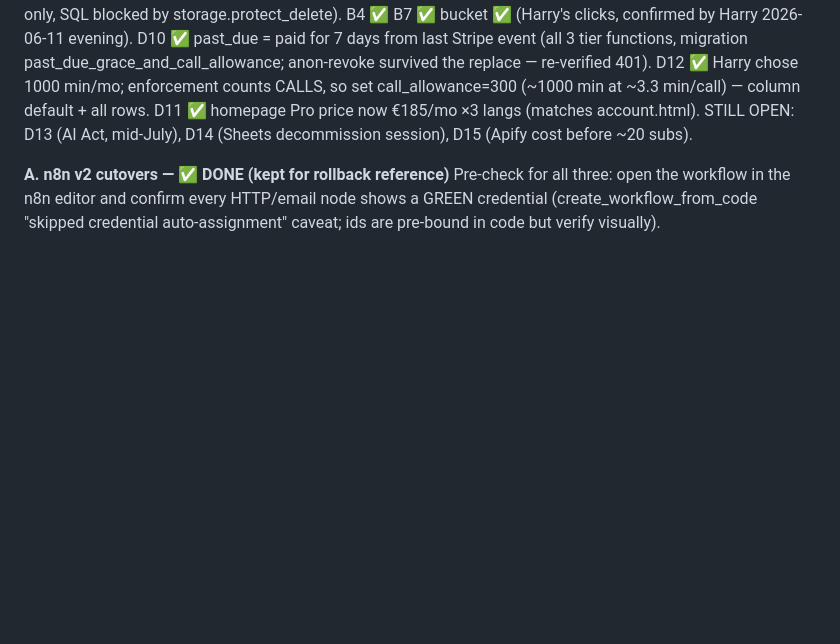
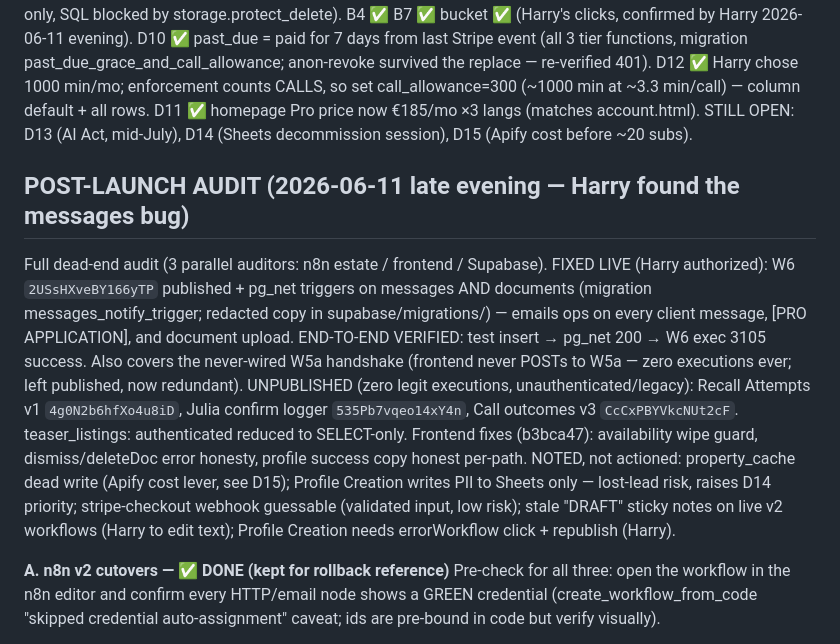
Before and after one commit to Harry-Bird/llavai-website, a Markdown page: specs/mission/LOG.md, the part around the change. Rendered like a GitHub page; blank space fills up the shorter version.

Commit message:
log: post-launch dead-end audit results + W6 live
W6 published, messages+documents triggers applied and end-to-end verified
(insert -> pg_net 200 -> W6 success). 3 legacy webhooks unpublished,
teaser_listings write-grant revoked.

Co-Authored-By: Claude Opus 4.8 <noreply@anthropic.com>

```diff
--- a/specs/mission/LOG.md
+++ b/specs/mission/LOG.md
@@ -71,6 +71,25 @@ set call_allowance=300 (~1000 min at ~3.3 min/call) — column default + all row
 D11 ✅ homepage Pro price now €185/mo ×3 langs (matches account.html).
 STILL OPEN: D13 (AI Act, mid-July), D14 (Sheets decommission session),
 D15 (Apify cost before ~20 subs).
+
+## POST-LAUNCH AUDIT (2026-06-11 late evening — Harry found the messages bug)
+Full dead-end audit (3 parallel auditors: n8n estate / frontend / Supabase).
+FIXED LIVE (Harry authorized): W6 `2USsHXveBY166yTP` published + pg_net triggers
+on messages AND documents (migration messages_notify_trigger; redacted copy in
+supabase/migrations/) — emails ops on every client message, [PRO APPLICATION],
+and document upload. END-TO-END VERIFIED: test insert → pg_net 200 → W6 exec
+3105 success. Also covers the never-wired W5a handshake (frontend never POSTs
+to W5a — zero executions ever; left published, now redundant).
+UNPUBLISHED (zero legit executions, unauthenticated/legacy): Recall Attempts v1
+`4g0N2b6hfXo4u8iD`, Julia confirm logger `535Pb7vqeo14xY4n`, Call outcomes v3
+`CcCxPBYVkcNUt2cF`. teaser_listings: authenticated reduced to SELECT-only.
+Frontend fixes (b3bca47): availability wipe guard, dismiss/deleteDoc error
+honesty, profile success copy honest per-path.
+NOTED, not actioned: property_cache dead write (Apify cost lever, see D15);
+Profile Creation writes PII to Sheets only — lost-lead risk, raises D14
+priority; stripe-checkout webhook guessable (validated input, low risk);
+stale "DRAFT" sticky notes on live v2 workflows (Harry to edit text);
+Profile Creation needs errorWorkflow click + republish (Harry).
 
 **A. n8n v2 cutovers — ✅ DONE (kept for rollback reference)**
 Pre-check for all three: open the workflow in the n8n editor and confirm every
```
